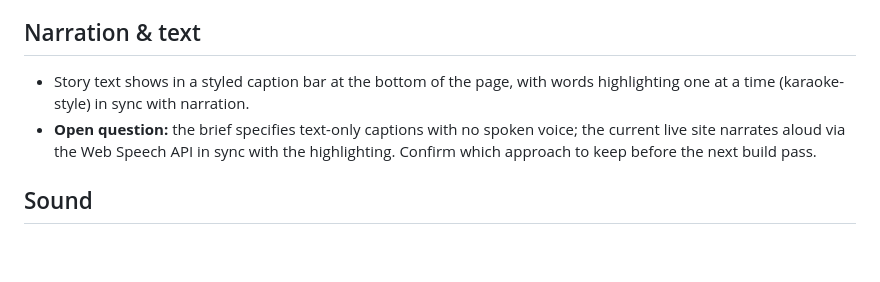
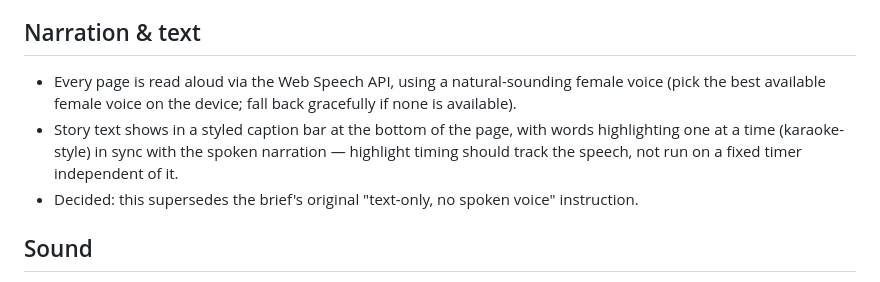
Before and after one commit to maheshistudy/a-feijoa-on-monday, a Markdown page: content/project-info/build-guide.md, the part around the change. Rendered like a GitHub page; blank space fills up the shorter version.

Commit message:
Resolve narration open question: spoken, female voice, synced highlight
Confirmed with the client: spoken narration via the Web Speech API,
using a natural female voice, with word highlighting synced to the
actual speech timing (not a fixed timer). This supersedes the
brief's original text-only instruction.

Co-Authored-By: Claude Sonnet 5 <noreply@anthropic.com>

```diff
--- a/content/project-info/build-guide.md
+++ b/content/project-info/build-guide.md
@@ -41,12 +41,15 @@ simple flat-colour SVG matching the bold-outline house style.
 
 ## Narration & text
 
+- Every page is read aloud via the Web Speech API, using a natural-sounding
+  female voice (pick the best available female voice on the device; fall
+  back gracefully if none is available).
 - Story text shows in a styled caption bar at the bottom of the page, with
-  words highlighting one at a time (karaoke-style) in sync with narration.
-- **Open question:** the brief specifies text-only captions with no spoken
-  voice; the current live site narrates aloud via the Web Speech API in
-  sync with the highlighting. Confirm which approach to keep before the
-  next build pass.
+  words highlighting one at a time (karaoke-style) in sync with the spoken
+  narration — highlight timing should track the speech, not run on a fixed
+  timer independent of it.
+- Decided: this supersedes the brief's original "text-only, no spoken
+  voice" instruction.
 
 ## Sound
 
```
